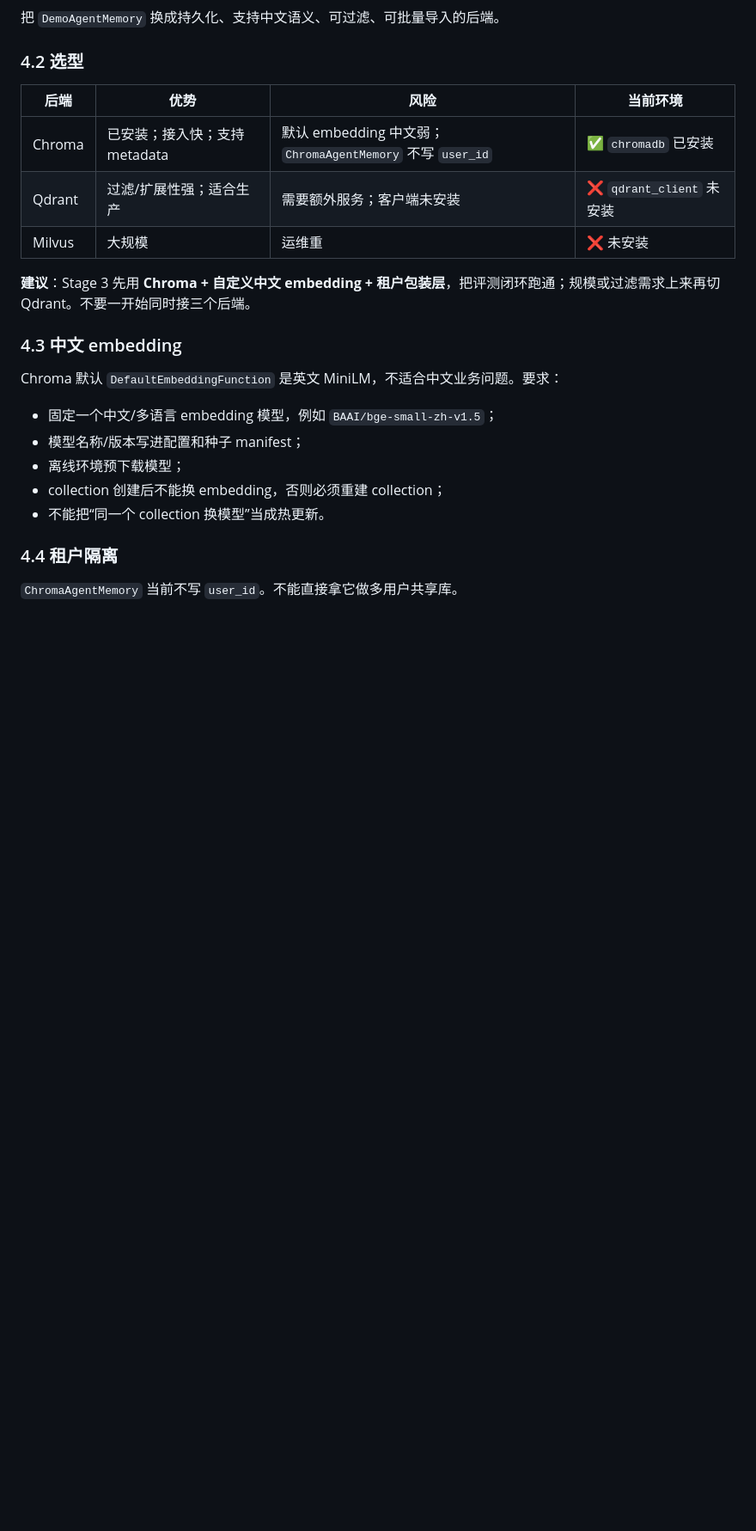
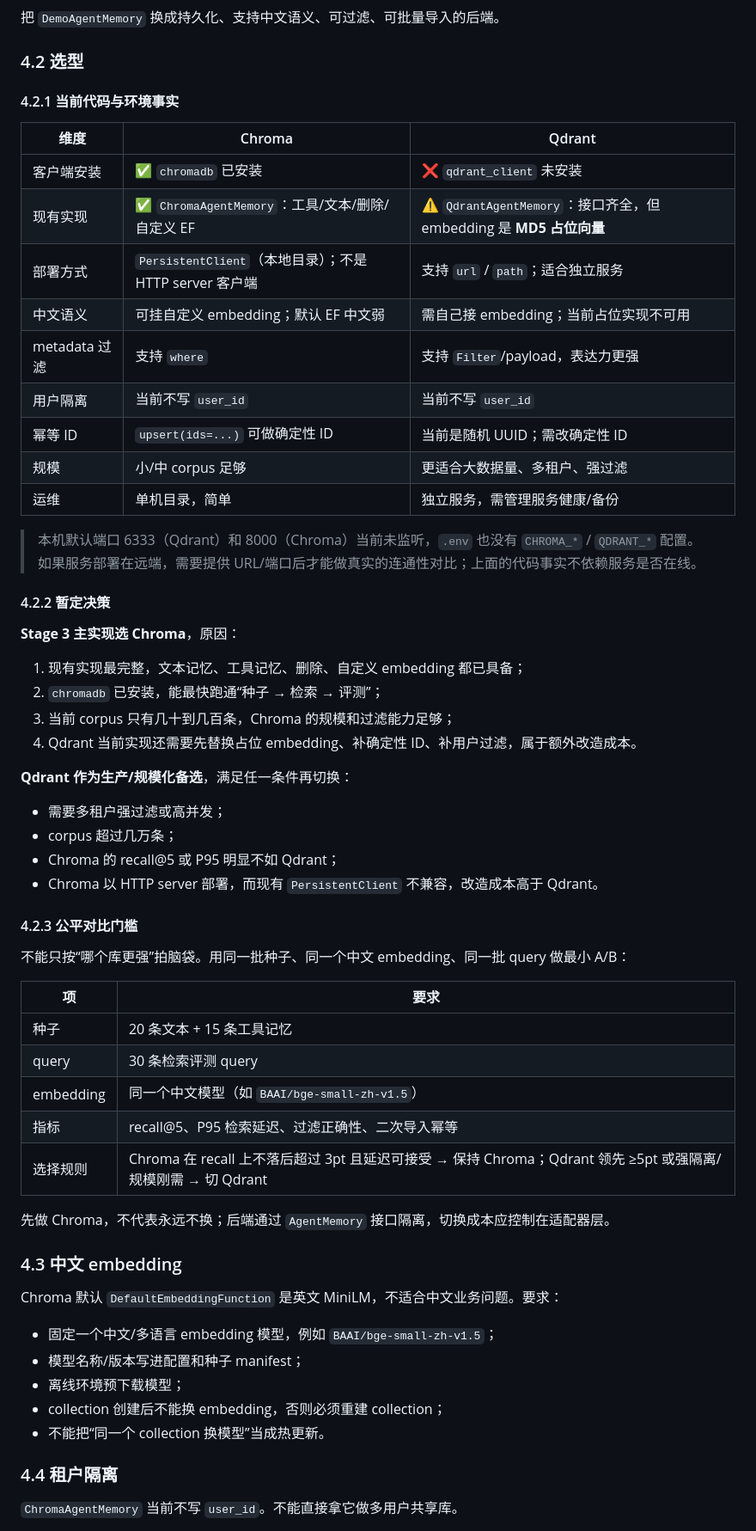
Before and after one commit to gaohan0524/vanna, a Markdown page: docs/STAGE3-RETRIEVAL.md, the part around the change. Shown at 86% size. Rendered like a GitHub page; blank space fills up the shorter version.

Commit message:
docs: 补充 Chroma/Qdrant 选型对比

```diff
--- a/docs/STAGE3-RETRIEVAL.md
+++ b/docs/STAGE3-RETRIEVAL.md
@@ -262,13 +262,52 @@ analytics_agent/evaluation/datasets/v1_30.yaml
 
 ### 4.2 选型
 
-| 后端 | 优势 | 风险 | 当前环境 |
-|---|---|---|---|
-| Chroma | 已安装；接入快；支持 metadata | 默认 embedding 中文弱；`ChromaAgentMemory` 不写 `user_id` | ✅ `chromadb` 已安装 |
-| Qdrant | 过滤/扩展性强；适合生产 | 需要额外服务；客户端未安装 | ❌ `qdrant_client` 未安装 |
-| Milvus | 大规模 | 运维重 | ❌ 未安装 |
+#### 4.2.1 当前代码与环境事实
 
-**建议**：Stage 3 先用 **Chroma + 自定义中文 embedding + 租户包装层**，把评测闭环跑通；规模或过滤需求上来再切 Qdrant。不要一开始同时接三个后端。
+| 维度 | Chroma | Qdrant |
+|---|---|---|
+| 客户端安装 | ✅ `chromadb` 已安装 | ❌ `qdrant_client` 未安装 |
+| 现有实现 | ✅ `ChromaAgentMemory`：工具/文本/删除/自定义 EF | ⚠️ `QdrantAgentMemory`：接口齐全，但 embedding 是 **MD5 占位向量** |
+| 部署方式 | `PersistentClient`（本地目录）；不是 HTTP server 客户端 | 支持 `url` / `path`；适合独立服务 |
+| 中文语义 | 可挂自定义 embedding；默认 EF 中文弱 | 需自己接 embedding；当前占位实现不可用 |
+| metadata 过滤 | 支持 `where` | 支持 `Filter`/payload，表达力更强 |
+| 用户隔离 | 当前不写 `user_id` | 当前不写 `user_id` |
+| 幂等 ID | `upsert(ids=...)` 可做确定性 ID | 当前是随机 UUID；需改确定性 ID |
+| 规模 | 小/中 corpus 足够 | 更适合大数据量、多租户、强过滤 |
+| 运维 | 单机目录，简单 | 独立服务，需管理服务健康/备份 |
+
+> 本机默认端口 6333（Qdrant）和 8000（Chroma）当前未监听，`.env` 也没有 `CHROMA_*` / `QDRANT_*` 配置。
+> 如果服务部署在远端，需要提供 URL/端口后才能做真实的连通性对比；上面的代码事实不依赖服务是否在线。
+
+#### 4.2.2 暂定决策
+
+**Stage 3 主实现选 Chroma**，原因：
+
+1. 现有实现最完整，文本记忆、工具记忆、删除、自定义 embedding 都已具备；
+2. `chromadb` 已安装，能最快跑通“种子 → 检索 → 评测”；
+3. 当前 corpus 只有几十到几百条，Chroma 的规模和过滤能力足够；
+4. Qdrant 当前实现还需要先替换占位 embedding、补确定性 ID、补用户过滤，属于额外改造成本。
+
+**Qdrant 作为生产/规模化备选**，满足任一条件再切换：
+
+- 需要多租户强过滤或高并发；
+- corpus 超过几万条；
+- Chroma 的 recall@5 或 P95 明显不如 Qdrant；
+- Chroma 以 HTTP server 部署，而现有 `PersistentClient` 不兼容，改造成本高于 Qdrant。
+
+#### 4.2.3 公平对比门槛
+
+不能只按“哪个库更强”拍脑袋。用同一批种子、同一个中文 embedding、同一批 query 做最小 A/B：
+
+| 项 | 要求 |
+|---|---|
+| 种子 | 20 条文本 + 15 条工具记忆 |
+| query | 30 条检索评测 query |
+| embedding | 同一个中文模型（如 `BAAI/bge-small-zh-v1.5`） |
+| 指标 | recall@5、P95 检索延迟、过滤正确性、二次导入幂等 |
+| 选择规则 | Chroma 在 recall 上不落后超过 3pt 且延迟可接受 → 保持 Chroma；Qdrant 领先 ≥5pt 或强隔离/规模刚需 → 切 Qdrant |
+
+先做 Chroma，不代表永远不换；后端通过 `AgentMemory` 接口隔离，切换成本应控制在适配器层。
 
 ### 4.3 中文 embedding
 
```
Also changed, not shown: docs/AGENT_QUALITY_PLAN.md (+1 -1 lines).
